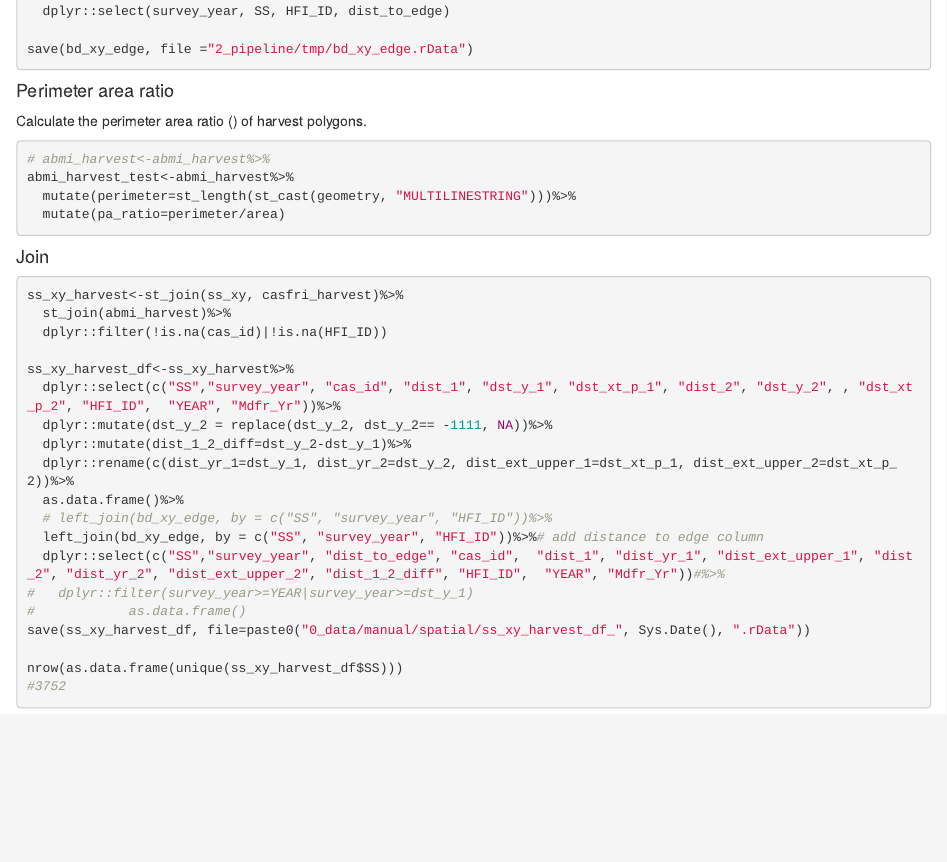
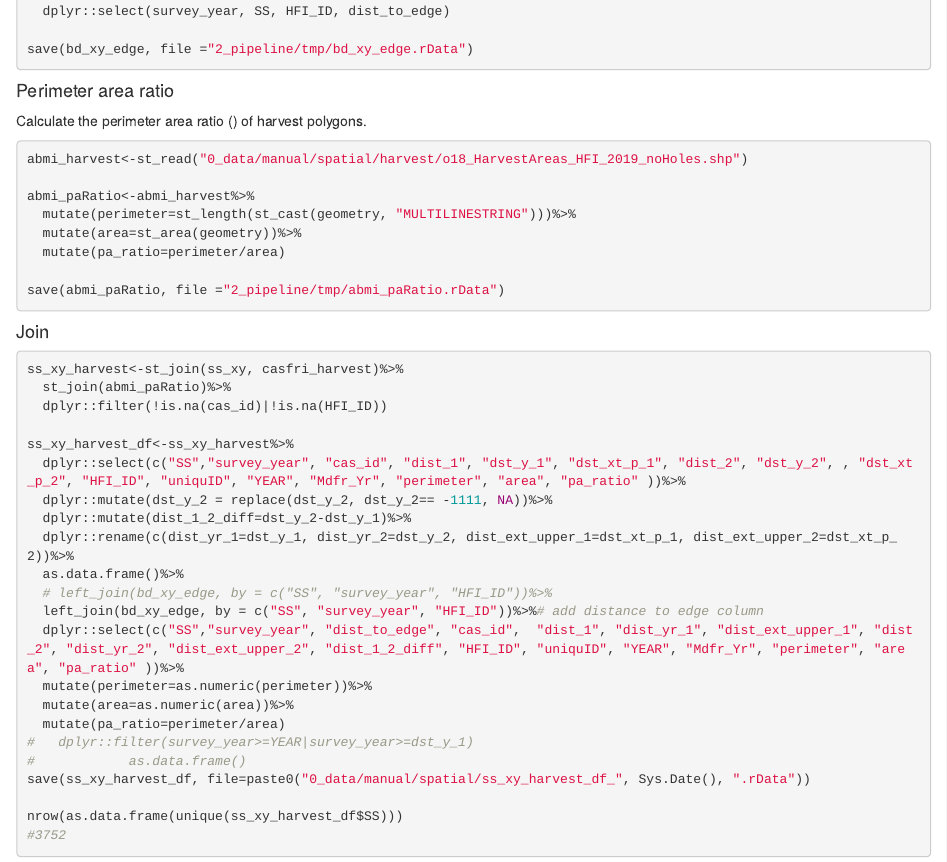
Before and after one commit to bgcasey/harvestSeverity_birds, an R Markdown document (1_code/r_notebook/2_harvestData.Rmd): the page in a window 1100 px wide, from 4360 px down. Rendered offline with R 4.5, knitr and Pandoc, with nearby package versions; some code elsewhere in the file could not run offline; common packages that the code uses without loading them are loaded.

Commit message:
caluclated perimeter area ratio for all harvest polygons

````diff
--- a/1_code/r_notebook/2_harvestData.Rmd
+++ b/1_code/r_notebook/2_harvestData.Rmd
@@ -154,35 +154,41 @@ save(bd_xy_edge, file ="2_pipeline/tmp/bd_xy_edge.rData")
 
 Calculate the perimeter area ratio () of harvest polygons.
 ```{r eval=FALSE}
-# abmi_harvest<-abmi_harvest%>%
-abmi_harvest_test<-abmi_harvest%>%
+abmi_harvest<-st_read("0_data/manual/spatial/harvest/o18_HarvestAreas_HFI_2019_noHoles.shp")
+
+abmi_paRatio<-abmi_harvest%>%
   mutate(perimeter=st_length(st_cast(geometry, "MULTILINESTRING")))%>%
+  mutate(area=st_area(geometry))%>%
   mutate(pa_ratio=perimeter/area)
+
+save(abmi_paRatio, file ="2_pipeline/tmp/abmi_paRatio.rData")
 ```
 
 #### Join {-}
 
 ```{r eval=FALSE}
 ss_xy_harvest<-st_join(ss_xy, casfri_harvest)%>%
-  st_join(abmi_harvest)%>%
+  st_join(abmi_paRatio)%>%
   dplyr::filter(!is.na(cas_id)|!is.na(HFI_ID))
 
 ss_xy_harvest_df<-ss_xy_harvest%>%
-  dplyr::select(c("SS","survey_year", "cas_id", "dist_1", "dst_y_1", "dst_xt_p_1", "dist_2", "dst_y_2", , "dst_xt_p_2", "HFI_ID",  "YEAR", "Mdfr_Yr"))%>%
+  dplyr::select(c("SS","survey_year", "cas_id", "dist_1", "dst_y_1", "dst_xt_p_1", "dist_2", "dst_y_2", , "dst_xt_p_2", "HFI_ID", "uniquID", "YEAR", "Mdfr_Yr", "perimeter", "area", "pa_ratio" ))%>%
   dplyr::mutate(dst_y_2 = replace(dst_y_2, dst_y_2== -1111, NA))%>%
   dplyr::mutate(dist_1_2_diff=dst_y_2-dst_y_1)%>%
   dplyr::rename(c(dist_yr_1=dst_y_1, dist_yr_2=dst_y_2, dist_ext_upper_1=dst_xt_p_1, dist_ext_upper_2=dst_xt_p_2))%>%
   as.data.frame()%>%
   # left_join(bd_xy_edge, by = c("SS", "survey_year", "HFI_ID"))%>%
   left_join(bd_xy_edge, by = c("SS", "survey_year", "HFI_ID"))%>%# add distance to edge column
-  dplyr::select(c("SS","survey_year", "dist_to_edge", "cas_id",  "dist_1", "dist_yr_1", "dist_ext_upper_1", "dist_2", "dist_yr_2", "dist_ext_upper_2", "dist_1_2_diff", "HFI_ID",  "YEAR", "Mdfr_Yr"))#%>%
+  dplyr::select(c("SS","survey_year", "dist_to_edge", "cas_id",  "dist_1", "dist_yr_1", "dist_ext_upper_1", "dist_2", "dist_yr_2", "dist_ext_upper_2", "dist_1_2_diff", "HFI_ID", "uniquID", "YEAR", "Mdfr_Yr", "perimeter", "area", "pa_ratio" ))%>%
+  mutate(perimeter=as.numeric(perimeter))%>%
+  mutate(area=as.numeric(area))%>%
+  mutate(pa_ratio=perimeter/area)
 #   dplyr::filter(survey_year>=YEAR|survey_year>=dst_y_1)
 #            as.data.frame()
 save(ss_xy_harvest_df, file=paste0("0_data/manual/spatial/ss_xy_harvest_df_", Sys.Date(), ".rData"))
 
 nrow(as.data.frame(unique(ss_xy_harvest_df$SS)))
 #3752
-
 ```
 
 
````
